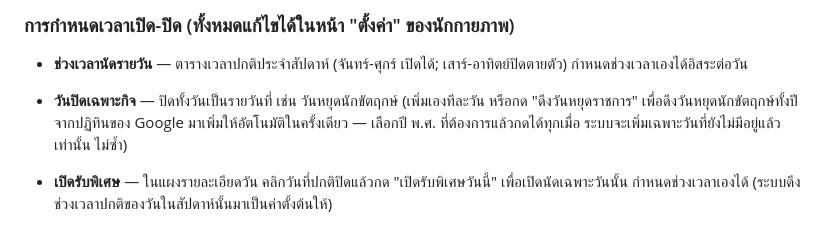
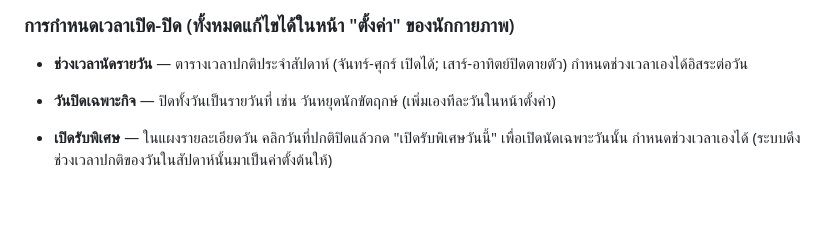
Before and after one commit to Physicalthearpy2569/-, a Markdown page: README.md, the part around the change. Rendered like a GitHub page; blank space fills up the shorter version.

```diff
--- a/README.md
+++ b/README.md
@@ -36,7 +36,7 @@
 
 ### การกำหนดเวลาเปิด-ปิด (ทั้งหมดแก้ไขได้ในหน้า "ตั้งค่า" ของนักกายภาพ)
 - **ช่วงเวลานัดรายวัน** — ตารางเวลาปกติประจำสัปดาห์ (จันทร์-ศุกร์ เปิดได้; เสาร์-อาทิตย์ปิดตายตัว) กำหนดช่วงเวลาเองได้อิสระต่อวัน
-- **วันปิดเฉพาะกิจ** — ปิดทั้งวันเป็นรายวันที่ เช่น วันหยุดนักขัตฤกษ์ (เพิ่มเองทีละวัน หรือกด "ดึงวันหยุดราชการ" เพื่อดึงวันหยุดนักขัตฤกษ์ทั้งปีจากปฏิทินของ Google มาเพิ่มให้อัตโนมัติในครั้งเดียว — เลือกปี พ.ศ. ที่ต้องการแล้วกดได้ทุกเมื่อ ระบบจะเพิ่มเฉพาะวันที่ยังไม่มีอยู่แล้วเท่านั้น ไม่ซ้ำ)
+- **วันปิดเฉพาะกิจ** — ปิดทั้งวันเป็นรายวันที่ เช่น วันหยุดนักขัตฤกษ์ (เพิ่มเองทีละวันในหน้าตั้งค่า)
 - **เปิดรับพิเศษ** — ในแผงรายละเอียดวัน คลิกวันที่ปกติปิดแล้วกด "เปิดรับพิเศษวันนี้" เพื่อเปิดนัดเฉพาะวันนั้น กำหนดช่วงเวลาเองได้ (ระบบดึงช่วงเวลาปกติของวันในสัปดาห์นั้นมาเป็นค่าตั้งต้นให้)
 - **เพิ่มเวลาพิเศษเฉพาะวันเดียว** — ปุ่ม "+ เพิ่มเวลาพิเศษวันนี้" ในแผงรายละเอียดวัน เพิ่มช่วงเวลาเสริมเข้าไปจากตารางปกติ เฉพาะวันนั้นวันเดียว ไม่กระทบวันอื่นหรือตารางประจำสัปดาห์ ใช้ได้ทั้งวันที่เปิดอยู่แล้ว (เพิ่มช่วงเสริม) และวันที่ปกติปิด (เปิดเฉพาะช่วงที่เพิ่ม) ลบทีละรายการได้
 - **ตั้งช่วงไม่ว่าง** — บล็อกเวลาเฉพาะวันที่ระบุ (ประชุม/ทำเอกสาร/อบรม/ลา)
```
